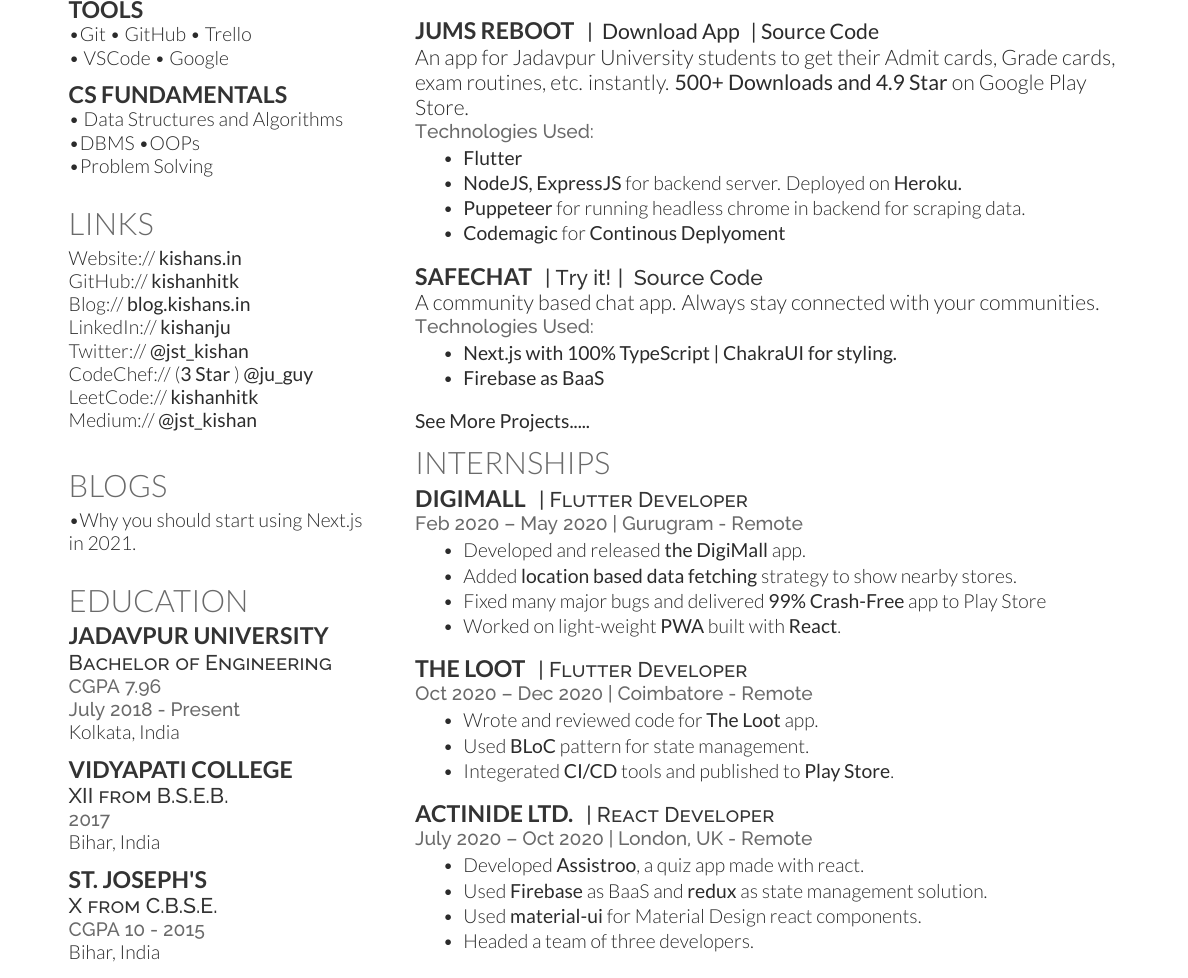
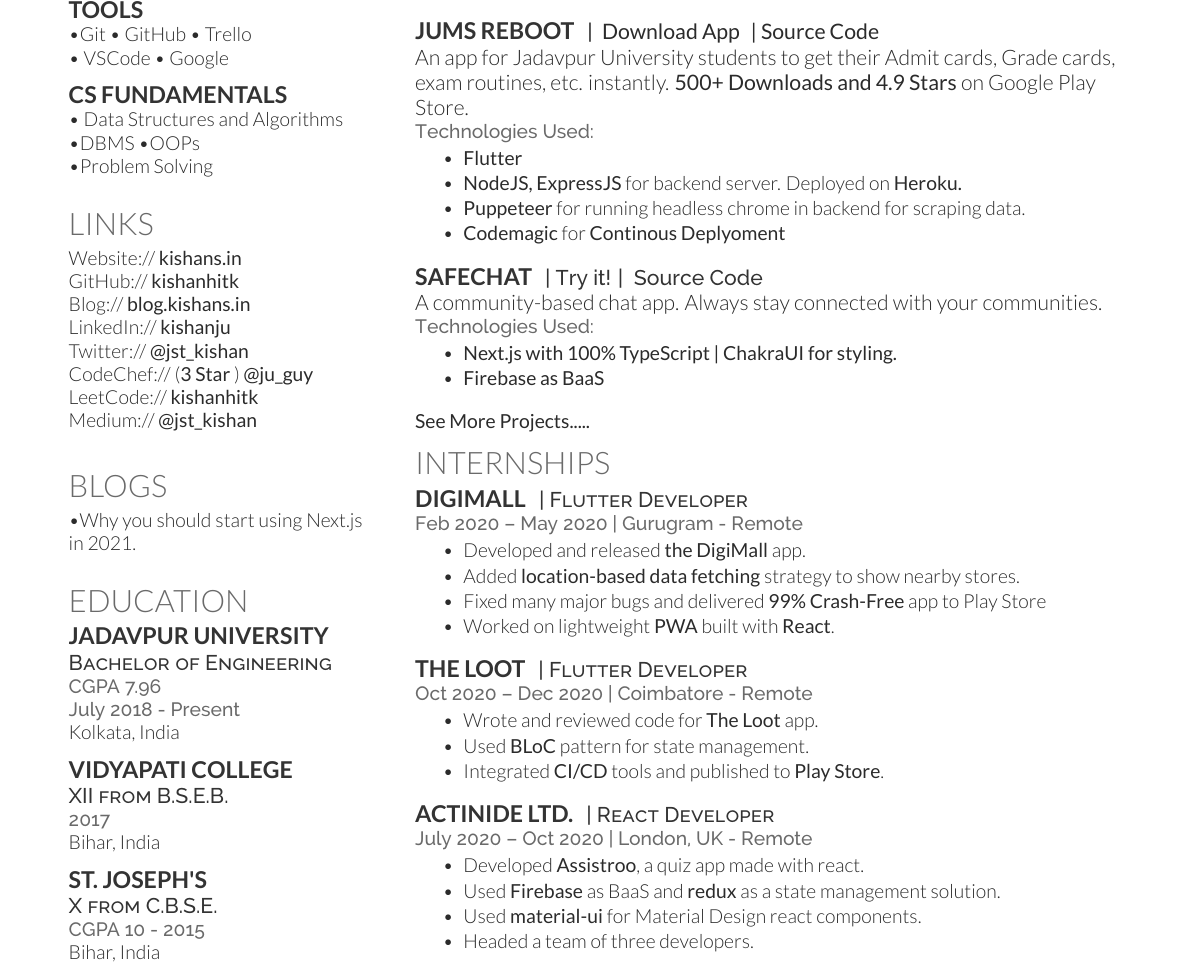
Before and after one commit to kishanhitk/resume, a LaTeX CV (KishanKumar-Frontend-Resume.tex): part of the page, cut so that both start at the same text. Compiled offline with XeLaTeX.

Commit message:
Update KishanKumar-Frontend-Resume.tex

```diff
--- a/KishanKumar-Frontend-Resume.tex
+++ b/KishanKumar-Frontend-Resume.tex
@@ -201,7 +201,7 @@
 \runsubsection{JUMS Reboot}
 % \descript{| Flutter App with custom Express Backend}
 \descript{| \href{https://play.google.com/store/apps/details?id=com.kishans.jumsRebootFlutter}{\bf{{ Download App}}} \href{https://github.com/kishanhitk/jumsRebootFlutter}{ \bf{| Source Code}}}
-An app for Jadavpur University students to get their Admit cards, Grade cards, exam routines, etc. instantly. \textbf{500+ Downloads and 4.9 Star} on Google Play Store.\\
+An app for Jadavpur University students to get their Admit cards, Grade cards, exam routines, etc. instantly. \textbf{500+ Downloads and 4.9 Stars} on Google Play Store.\\
 \location{Technologies Used:}
 \begin{tightemize}
 \item \textbf{Flutter}
@@ -228,7 +228,7 @@
 \runsubsection{SafeChat}
 % \descript{| Instant Messaging}
 \descript{\href{https://safechat-next.vercel.app}{\textbf{| Try it! |}} \href{https://github.com/kishanhitk/safechat_next}{ \textbf{Source Code}}}
-A community based chat app. Always stay connected with your communities.\\
+A community-based chat app. Always stay connected with your communities.\\
 \location{Technologies Used:}
 \begin{tightemize}
 \item \textbf{Next.js with 100\% TypeScript | ChakraUI for styling.}
@@ -261,9 +261,9 @@
 % \vspace{\topsep} % Hacky fix for awkward extra vertical space
 \begin{tightemize}
 \item Developed and released \href{https://play.google.com/store/apps/details?id=com.business.prachar}{\textbf{the DigiMall}} app.
-\item Added \textbf{location based data fetching} strategy to show nearby stores.
+\item Added \textbf{location-based data fetching} strategy to show nearby stores.
 \item Fixed many major bugs and delivered \textbf{99\% Crash-Free} app to Play Store
-\item Worked on light-weight \textbf{PWA} built with \textbf{React}.
+\item Worked on lightweight \textbf{PWA} built with \textbf{React}.
 \end{tightemize}
 \sectionsep
 
@@ -273,7 +273,7 @@
 \begin{tightemize}
 \item Wrote and reviewed code for \href{https://play.google.com/store/apps/details?id=com.arette.students}{\textbf{The Loot}} app.
 \item Used \textbf{BLoC} pattern for state management.
-\item Integerated \textbf{CI/CD} tools and published to \textbf{Play Store}.
+\item Integrated \textbf{CI/CD} tools and published to \textbf{Play Store}.
 \end{tightemize}
 \sectionsep
 
@@ -282,7 +282,7 @@
 \location{July 2020 – Oct 2020 | London, UK - Remote}
 \begin{tightemize}
 \item Developed \textbf{Assistroo}, a quiz app made with react.
-\item Used \textbf{Firebase} as BaaS and \textbf{redux} as state management solution.
+\item Used \textbf{Firebase} as BaaS and \textbf{redux} as a state management solution.
 \item Used \textbf{material-ui} for Material Design react components.
 \item Headed a team of three developers.
 \end{tightemize}
```
